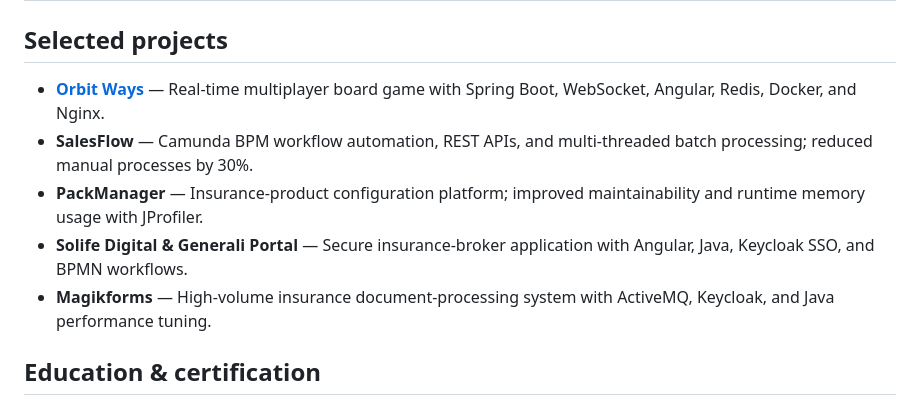
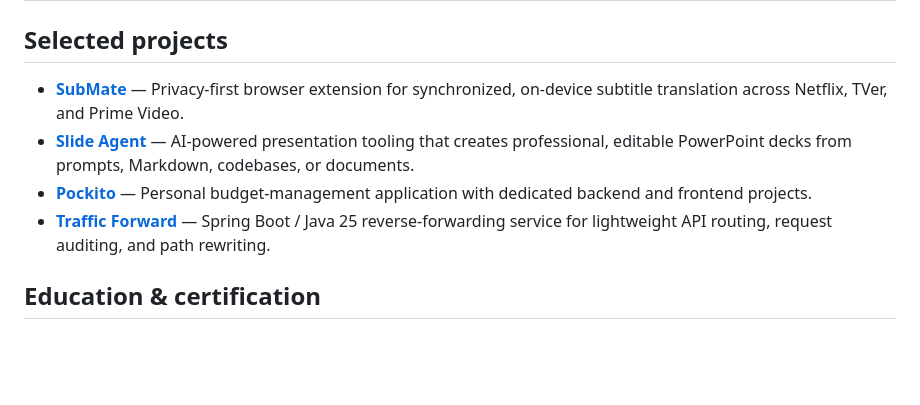
Before and after one commit to ghassenbrg/ghassenbrg, a Markdown page: README.md, the part around the change. GitHub-like rendering; blank space fills up the shorter version.

Commit message:
Feature current projects in profile

```diff
--- a/README.md
+++ b/README.md
@@ -58,11 +58,10 @@ I’m currently part of Rakuten Card’s Technology Incubation Team, modernizing
 
 ## Selected projects
 
-- **[Orbit Ways](https://ghassen.io/orbitways)** — Real-time multiplayer board game with Spring Boot, WebSocket, Angular, Redis, Docker, and Nginx.
-- **SalesFlow** — Camunda BPM workflow automation, REST APIs, and multi-threaded batch processing; reduced manual processes by 30%.
-- **PackManager** — Insurance-product configuration platform; improved maintainability and runtime memory usage with JProfiler.
-- **Solife Digital & Generali Portal** — Secure insurance-broker application with Angular, Java, Keycloak SSO, and BPMN workflows.
-- **Magikforms** — High-volume insurance document-processing system with ActiveMQ, Keycloak, and Java performance tuning.
+- **[SubMate](https://github.com/ghassenbrg/SubMate)** — Privacy-first browser extension for synchronized, on-device subtitle translation across Netflix, TVer, and Prime Video.
+- **[Slide Agent](https://github.com/ghassenbrg/slide-agent)** — AI-powered presentation tooling that creates professional, editable PowerPoint decks from prompts, Markdown, codebases, or documents.
+- **[Pockito](https://github.com/ghassenbrg/pockito)** — Personal budget-management application with dedicated backend and frontend projects.
+- **[Traffic Forward](https://github.com/ghassenbrg/traffic-forward)** — Spring Boot / Java 25 reverse-forwarding service for lightweight API routing, request auditing, and path rewriting.
 
 ## Education & certification
 
```
